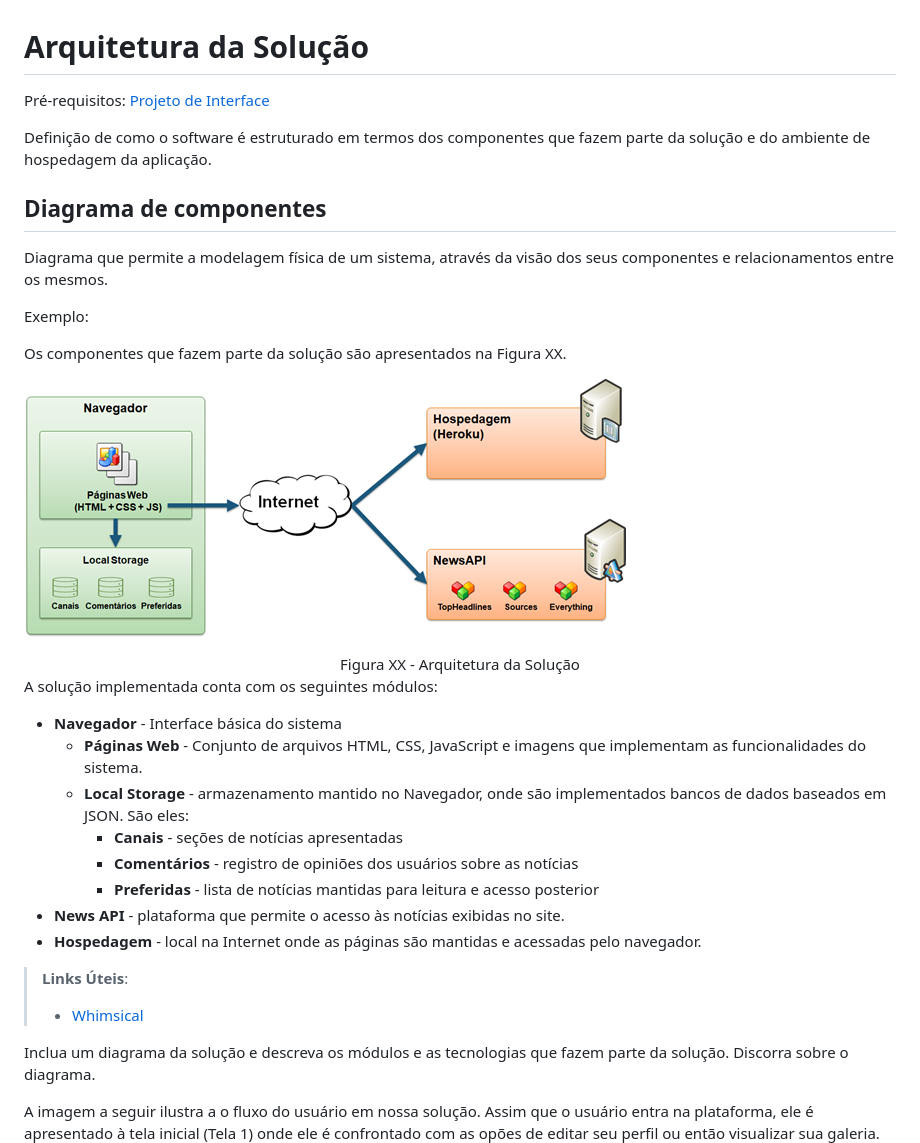
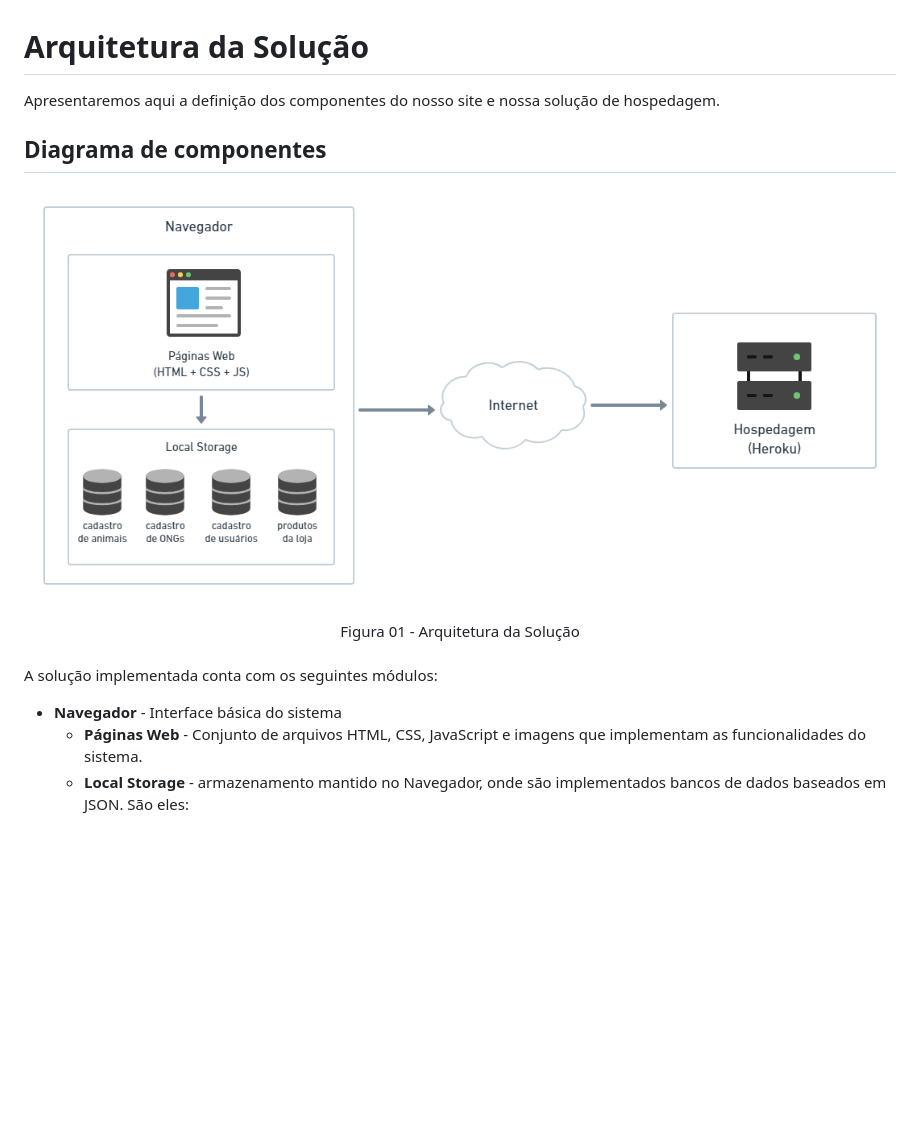
Before and after one commit to ICEI-PUC-Minas-PMV-ADS/pmv-ads-2021-1-e1-proj-web-t4-devscreative, a Markdown page: docs/5-Arquitetura da Solução.md, the part around the change printed below. Rendered like a GitHub page; pictures changed too: docs/img/arquitetura.png (added); blank space fills up the shorter version.

Commit message:
Atualização na Arquitetura

```diff
--- a/docs/5-Arquitetura da Solução.md
+++ b/docs/5-Arquitetura da Solução.md
@@ -1,38 +1,15 @@
 # Arquitetura da Solução
 
-<span style="color:red">Pré-requisitos: <a href="3-Projeto de Interface.md"> Projeto de Interface</a></span>
-
-Definição de como o software é estruturado em termos dos componentes que fazem parte da solução e do ambiente de hospedagem da aplicação.
+Apresentaremos aqui a definição dos componentes do nosso site e nossa solução de hospedagem.
 
 ## Diagrama de componentes
 
-Diagrama que permite a modelagem física de um sistema, através da visão dos seus componentes e relacionamentos entre os mesmos.
+![Diagrama de Componentes](img/arquitetura.png)
+<center>Figura 01 - Arquitetura da Solução</center>
 
-Exemplo:
-
-Os componentes que fazem parte da solução são apresentados na Figura XX.
-
-![Diagrama de Componentes](img/componentes.png)
-<center>Figura XX - Arquitetura da Solução</center>
+<br/>
 
 A solução implementada conta com os seguintes módulos:
 - **Navegador** - Interface básica do sistema
   - **Páginas Web** - Conjunto de arquivos HTML, CSS, JavaScript e imagens que implementam as funcionalidades do sistema.
    - **Local Storage** - armazenamento mantido no Navegador, onde são implementados bancos de dados baseados em JSON. São eles:
-     - **Canais** - seções de notícias apresentadas
-     - **Comentários** - registro de opiniões dos usuários sobre as notícias
-     - **Preferidas** - lista de notícias mantidas para leitura e acesso posterior
- - **News API** - plataforma que permite o acesso às notícias exibidas no site.
- - **Hospedagem** - local na Internet onde as páginas são mantidas e acessadas pelo navegador.
-
-> **Links Úteis**:
->
-> - [Whimsical](https://whimsical.com/)
-
-Inclua um diagrama da solução e descreva os módulos e as tecnologias que fazem parte da solução. Discorra sobre o diagrama.
-
-A imagem a seguir ilustra a o fluxo do usuário em nossa solução. Assim
-que o usuário entra na plataforma, ele é apresentado à tela inicial
-(Tela 1) onde ele é confrontado com as opões de editar seu perfil ou
-então visualizar sua galeria.
-
```
Also changed, not shown: other parts of docs/5-Arquitetura da Solução.md (+18 -21 lines), docs/3-Metodologia.md (+1 -1 lines).
